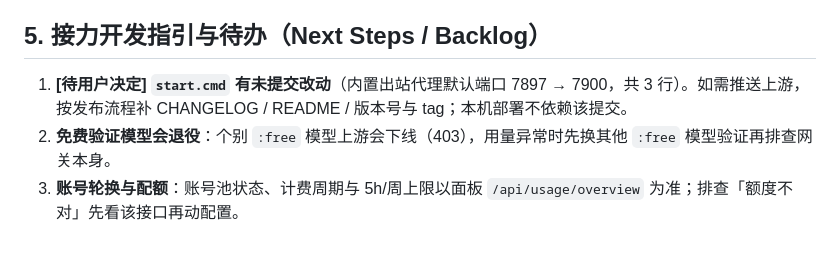
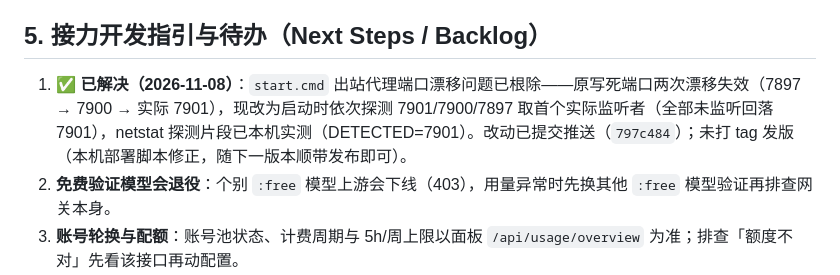
Before and after one commit to wjf1/commandcode-proxy, a Markdown page: HANDOFF.md, the part around the change. Rendered like a GitHub page; blank space fills up the shorter version.

Commit message:
docs(handoff): start.cmd 端口漂移问题标记已解决（监听探测方案）

```diff
--- a/HANDOFF.md
+++ b/HANDOFF.md
@@ -37,7 +37,7 @@
 
 ## 5. 接力开发指引与待办（Next Steps / Backlog）
 
-1. **[待用户决定] `start.cmd` 有未提交改动**（内置出站代理默认端口 7897 → 7900，共 3 行）。如需推送上游，按发布流程补 CHANGELOG / README / 版本号与 tag；本机部署不依赖该提交。
+1. **✅ 已解决（2026-11-08）**：`start.cmd` 出站代理端口漂移问题已根除——原写死端口两次漂移失效（7897 → 7900 → 实际 7901），现改为启动时依次探测 7901/7900/7897 取首个实际监听者（全部未监听回落 7901），netstat 探测片段已本机实测（DETECTED=7901）。改动已提交推送（`797c484`）；未打 tag 发版（本机部署脚本修正，随下一版本顺带发布即可）。
 2. **免费验证模型会退役**：个别 `:free` 模型上游会下线（403），用量异常时先换其他 `:free` 模型验证再排查网关本身。
 3. **账号轮换与配额**：账号池状态、计费周期与 5h/周上限以面板 `/api/usage/overview` 为准；排查「额度不对」先看该接口再动配置。
 
```
